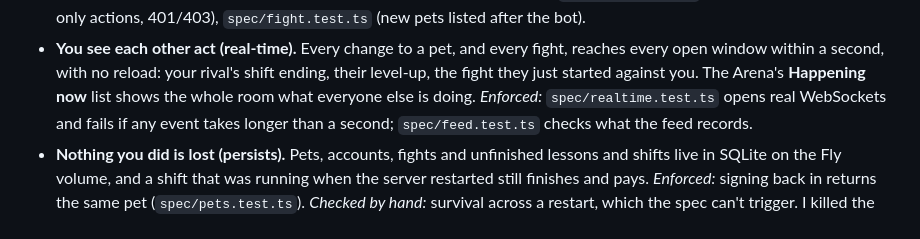
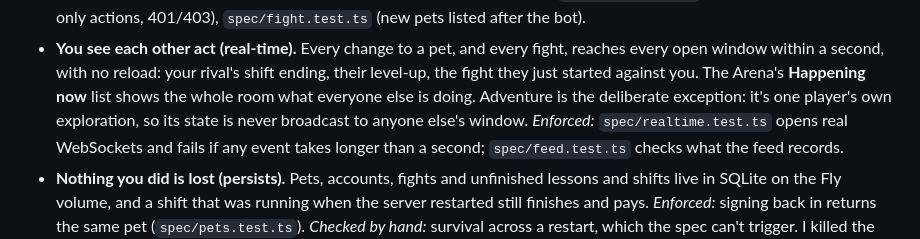
Before and after one commit to comp4020-agentic-coding-studio/comp4020-final-zer0tier, a Markdown page: README.md, the part around the change. Drawn GitHub-style.

```diff
--- a/README.md
+++ b/README.md
@@ -23,6 +23,8 @@ the point of the game rather than boxes to tick:
   reaches every open window within a second, with no reload: your rival's shift
   ending, their level-up, the fight they just started against you. The Arena's
   **Happening now** list shows the whole room what everyone else is doing.
+  Adventure is the deliberate exception: it's one player's own exploration, so
+  its state is never broadcast to anyone else's window.
   *Enforced:* `spec/realtime.test.ts` opens real WebSockets and fails if any
   event takes longer than a second; `spec/feed.test.ts` checks what the feed
   records.
```
Also changed, not shown: PROCESS.md (+77 -4 lines), reflections/crit-9.md (added, +29 -0 lines).
